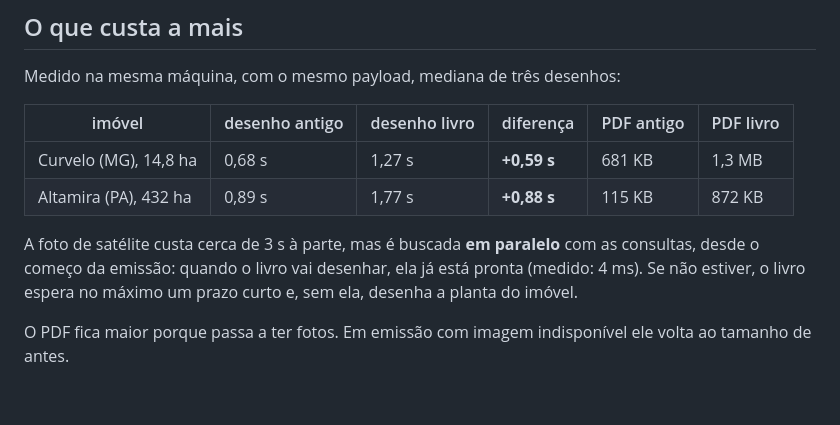
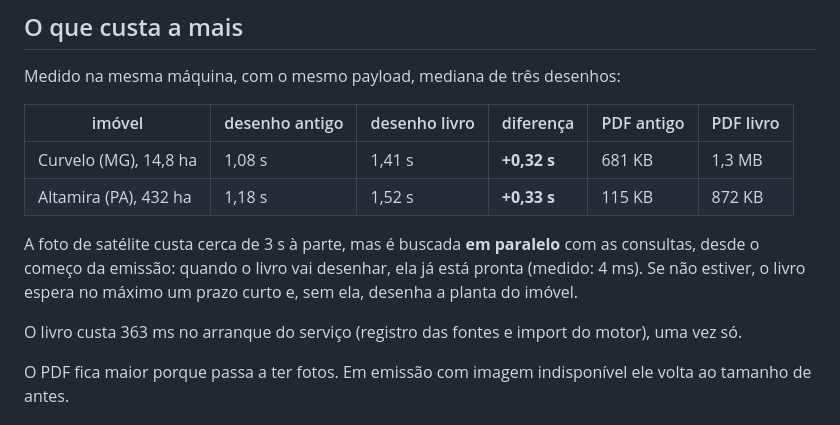
Before and after one commit to rodrigo1994336-netizen/raio-x-territorial, a Markdown page: docs/RELATORIO_LIVRO_V10.md, the part around the change. GitHub-like rendering; blank space fills up the shorter version.

Commit message:
R2: numeros de tempo do livro medidos de novo, com o adiantamento da imagem
A tabela do docs trazia a medida de antes do adiantamento. Medido de novo na
mesma maquina, mediana de tres desenhos, mesmo payload:

  Curvelo  1,08 s -> 1,41 s  (+0,32 s)
  Altamira 1,18 s -> 1,52 s  (+0,33 s)

E o custo de arranque do livro, uma vez so por processo: 363 ms.

Co-Authored-By: Claude Opus 5 <noreply@anthropic.com>

```diff
--- a/docs/RELATORIO_LIVRO_V10.md
+++ b/docs/RELATORIO_LIVRO_V10.md
@@ -50,12 +50,14 @@ Medido na mesma máquina, com o mesmo payload, mediana de três desenhos:
 
 | imóvel | desenho antigo | desenho livro | diferença | PDF antigo | PDF livro |
 |---|---|---|---|---|---|
-| Curvelo (MG), 14,8 ha | 0,68 s | 1,27 s | **+0,59 s** | 681 KB | 1,3 MB |
-| Altamira (PA), 432 ha | 0,89 s | 1,77 s | **+0,88 s** | 115 KB | 872 KB |
+| Curvelo (MG), 14,8 ha | 1,08 s | 1,41 s | **+0,32 s** | 681 KB | 1,3 MB |
+| Altamira (PA), 432 ha | 1,18 s | 1,52 s | **+0,33 s** | 115 KB | 872 KB |
 
 A foto de satélite custa cerca de 3 s à parte, mas é buscada **em paralelo** com as consultas, desde
 o começo da emissão: quando o livro vai desenhar, ela já está pronta (medido: 4 ms). Se não estiver,
 o livro espera no máximo um prazo curto e, sem ela, desenha a planta do imóvel.
+
+O livro custa 363 ms no arranque do serviço (registro das fontes e import do motor), uma vez só.
 
 O PDF fica maior porque passa a ter fotos. Em emissão com imagem indisponível ele volta ao tamanho
 de antes.
```
